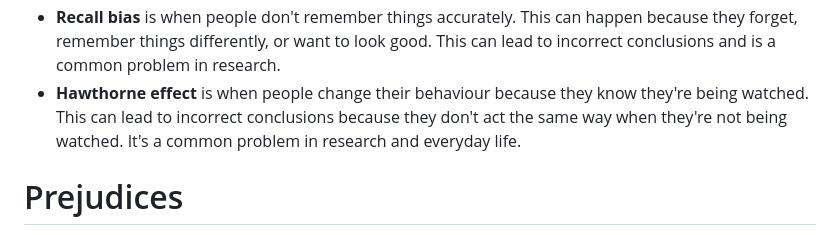
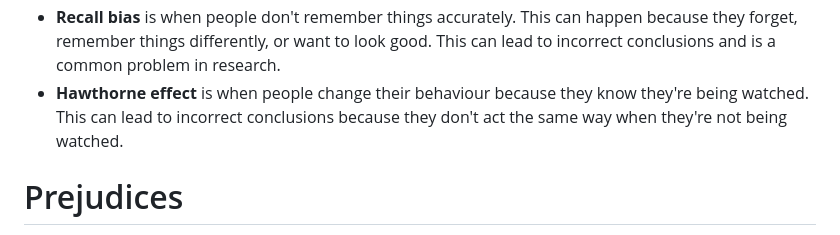
Before and after one commit to x-square/analytics, a Markdown page: 23-10-biases-glossary.md, the part around the change. Drawn GitHub-style.

Commit message:
2023 Glossary of biases
This document provides a glossary of biases

```diff
--- a/23-10-biases-glossary.md
+++ b/23-10-biases-glossary.md
@@ -186,7 +186,7 @@ Statistical bias means that data collection is skewed and can lead to misleading
 - **Volunteer bias** is when people who volunteer for a study are different from those who don't. This can happen because volunteers are often more interested in the topic or have more time. This can lead to incorrect conclusions because the sample isn't representative of the whole population.
 - **Time interval bias** is when the time between two events is too short or too long, leading to incorrect conclusions. For example, if you want to know how often people go to the doctor, but you only ask about the last week, you might miss those who go less often. This can lead to wrong conclusions because the time interval isn't right.
 - **Recall bias** is when people don't remember things accurately. This can happen because they forget, remember things differently, or want to look good. This can lead to incorrect conclusions and is a common problem in research.
-- **Hawthorne effect** is when people change their behaviour because they know they're being watched. This can lead to incorrect conclusions because they don't act the same way when they're not being watched. It's a common problem in research and everyday life.
+- **Hawthorne effect** is when people change their behaviour because they know they're being watched. This can lead to incorrect conclusions because they don't act the same way when they're not being watched.
 
 # Prejudices
 
```
